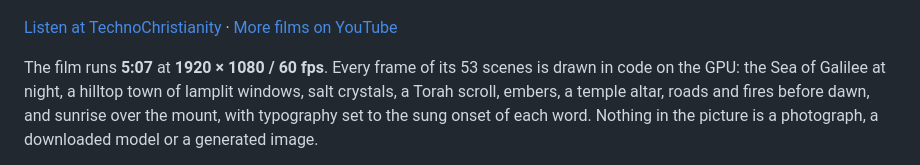
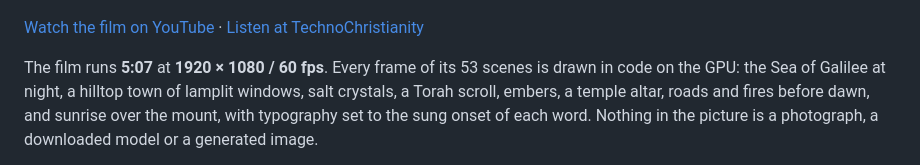
Before and after one commit to omiron33/salt-and-light, a Markdown page: README.md, the part around the change. GitHub-like rendering.

Commit message:
README: link the published film
Co-Authored-By: Claude Opus 5.5 (1M context) <noreply@anthropic.com>

```diff
--- a/README.md
+++ b/README.md
@@ -6,7 +6,7 @@ Built with the Ark engine: https://github.com/omiron33/ark-video-studio
 
 ![Salt and Light: a clay oil lamp catching flame by the Sea of Galilee at night](docs/poster.jpg)
 
-[Listen at TechnoChristianity](https://technochristianity.com/music) · [More films on YouTube](https://www.youtube.com/@technochristianity)
+[Watch the film on YouTube](https://www.youtube.com/watch?v=wncSa0w7QyQ) · [Listen at TechnoChristianity](https://technochristianity.com/music/?work=matthew-5)
 
 The film runs **5:07** at **1920 × 1080 / 60 fps**. Every frame of its 53 scenes is drawn in code on the GPU: the Sea of Galilee at night, a hilltop town of lamplit windows, salt crystals, a Torah scroll, embers, a temple altar, roads and fires before dawn, and sunrise over the mount, with typography set to the sung onset of each word. Nothing in the picture is a photograph, a downloaded model or a generated image.
 
```
